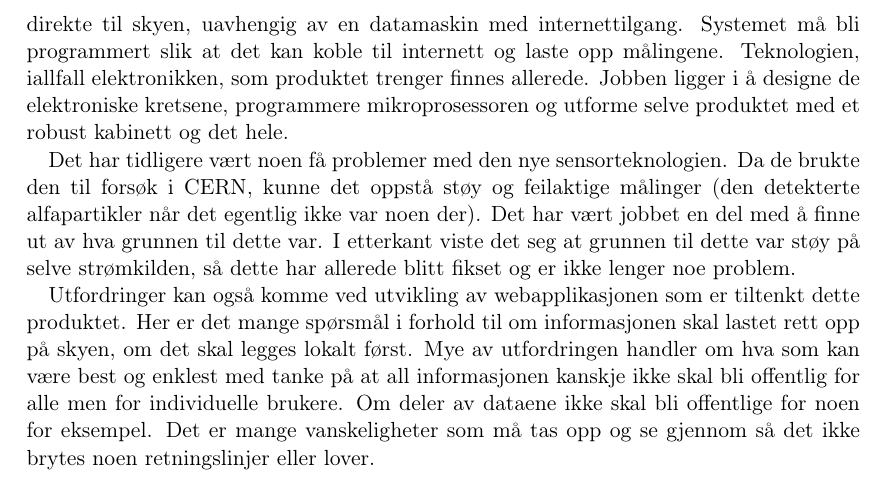
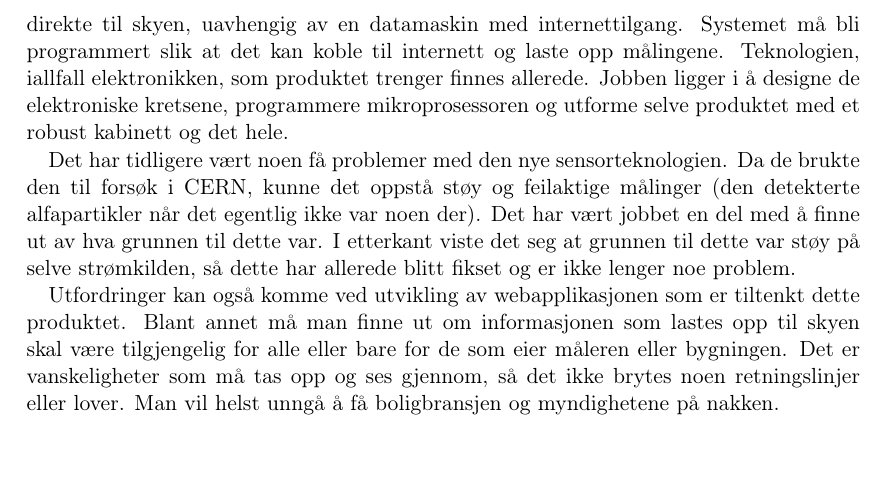
Before and after one commit to Assios/Tekled, a LaTeX document (report.tex, which reads a_part.tex): part of page 6 of 12, cut so that both start at the same text. Compiled offline with pdfLaTeX.

Commit message:
fikset "i forhold til"-setningen

```diff
--- a/a_part.tex
+++ b/a_part.tex
@@ -37,4 +37,4 @@ For å få produsert måleren, skal det kjøpes inn deler fra utlandet, de skal
 
 Det har tidligere vært noen få problemer med den nye sensorteknologien. Da de brukte den til forsøk i CERN, kunne det oppstå støy og feilaktige målinger (den detekterte alfapartikler når det egentlig ikke var noen der). Det har vært jobbet en del med å finne ut av hva grunnen til dette var. I etterkant viste det seg at grunnen til dette var støy på selve strømkilden, så dette har allerede blitt fikset og er ikke lenger noe problem.
 
-Utfordringer kan også komme ved utvikling av webapplikasjonen som er tiltenkt dette produktet. Her er det mange spørsmål i forhold til om informasjonen skal lastet rett opp på skyen, om det skal legges lokalt først. Mye av utfordringen handler om hva som kan være best og enklest med tanke på at all informasjonen kanskje ikke skal bli offentlig for alle men for individuelle brukere. Om deler av dataene ikke skal bli offentlige for noen for eksempel. Det er mange vanskeligheter som må tas opp og se gjennom så det ikke brytes noen retningslinjer eller lover.
+Utfordringer kan også komme ved utvikling av webapplikasjonen som er tiltenkt dette produktet. Blant annet må man finne ut om informasjonen som lastes opp til skyen skal være tilgjengelig for alle eller bare for de som eier måleren eller bygningen. Det er vanskeligheter som må tas opp og ses gjennom, så det ikke brytes noen retningslinjer eller lover. Man vil helst unngå å få boligbransjen og myndighetene på nakken.
```
